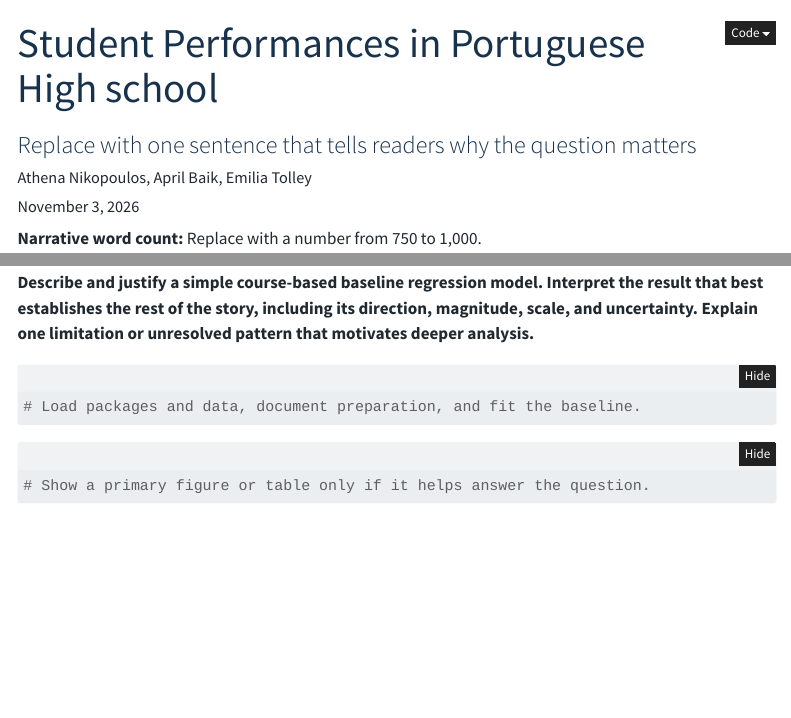
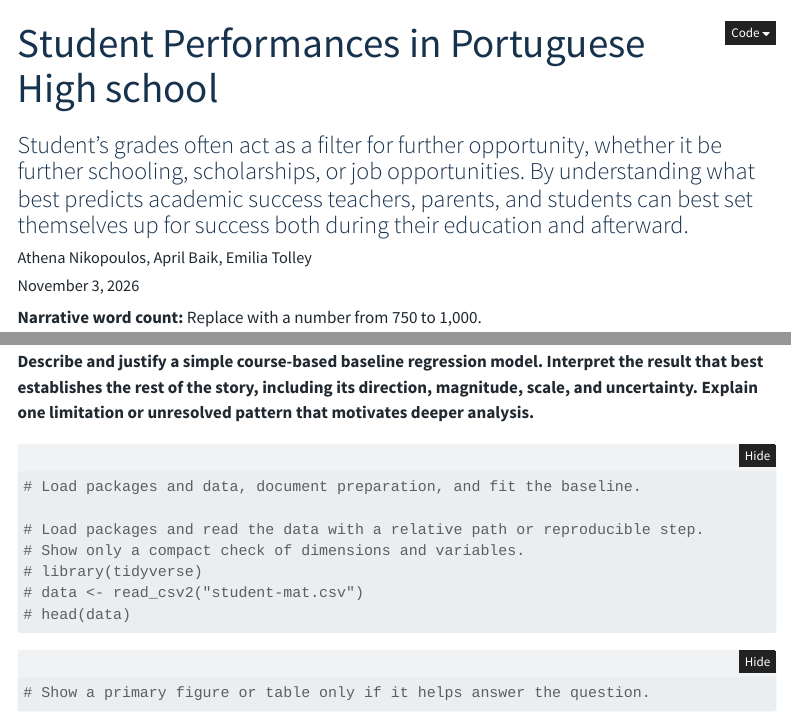
Before and after one commit to AthenaNik/STAT-330-Final-Project, a Quarto document (index.qmd): the page in a window 1100 px wide, from its top, and a second part further down, joined at a grey line. Rendered offline with R 4.5, knitr and Pandoc in place of Quarto, with nearby package versions; folded parts are opened; menus at the side of the page are left out.

Commit message:
Editing the intro page with descriptions of the projects.

````diff
--- a/index.qmd
+++ b/index.qmd
@@ -1,27 +1,46 @@
 ---
 title: "Student Performances in Portuguese High school"
-subtitle: "Replace with one sentence that tells readers why the question matters"
+subtitle: "Student's grades often act as a filter for further opportunity, whether it be
+further schooling, scholarships, or job opportunities. By understanding what best predicts
+academic success teachers, parents, and students can best set themselves up for success both during
+their education and afterward."
 author: "Athena Nikopoulos, April Baik, Emilia Tolley"
 date: last-modified
-description: "Replace with a brief description for link previews."
+description: "A student project website, built with GitHub pages, which examines the link between different
+predictors variables and student's final grades in two Portuguese schools."
 ---
 
 **Narrative word count:** Replace with a number from 750 to 1,000.
 
 ::: {.callout-tip}
-This template suggests one way to tell the story. You may rename, combine, or reorder headings and add, remove, or move code chunks. Use plots, tables, selected model output, and prose in whatever combination best communicates your evidence. Keep every required part easy to find, use no more than four primary figures or tables, and delete this note and all bold prompts before submitting.
+This template suggests one way to tell the story. You may rename, combine, or reorder
+headings and add, remove, or move code chunks. Use plots, tables, selected model output,
+and prose in whatever combination best communicates your evidence. Keep every required
+part easy to find, use no more than four primary figures or tables, and delete this note
+and all bold prompts before submitting.
 :::
 
 ## The question
 
-**In one or two short paragraphs, introduce the setting, audience, focused research question, data source, observational unit, response, important predictors, and one important data limitation. Lead with what makes the question worth answering.**
+**In one or two short paragraphs, introduce the setting, audience,
+focused research question, data source, observational unit, response,
+important predictors, and one important data limitation. Lead with what makes the question worth answering.**
 
 ## What the baseline shows
 
-**Describe and justify a simple course-based baseline regression model. Interpret the result that best establishes the rest of the story, including its direction, magnitude, scale, and uncertainty. Explain one limitation or unresolved pattern that motivates deeper analysis.**
+**Describe and justify a simple course-based baseline regression model.
+Interpret the result that best establishes the rest of the story, including its direction,
+magnitude, scale, and uncertainty. Explain one limitation or unresolved pattern that
+motivates deeper analysis.**
 
 ```{r}
 # Load packages and data, document preparation, and fit the baseline.
+
+# Load packages and read the data with a relative path or reproducible step.
+# Show only a compact check of dimensions and variables.
+# library(tidyverse)
+# data <- read_csv2("student-mat.csv")
+# head(data)
 ```
 
 ```{r}
````
